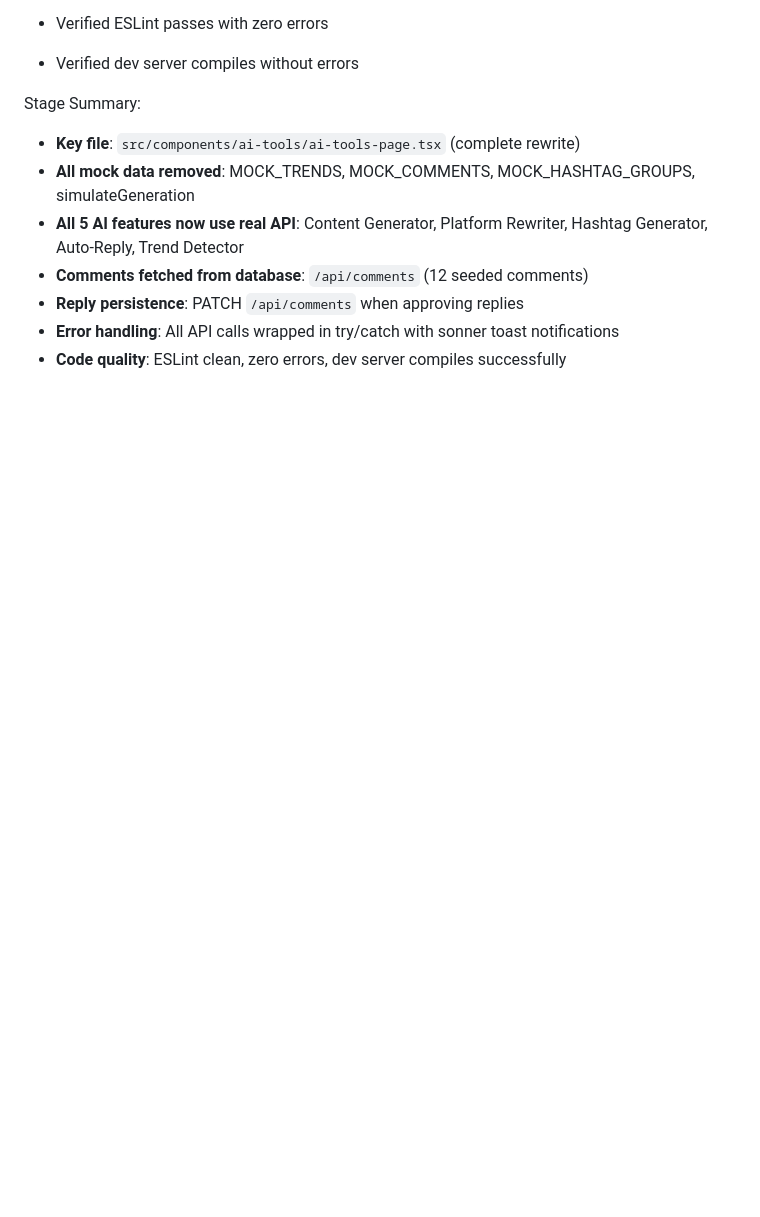
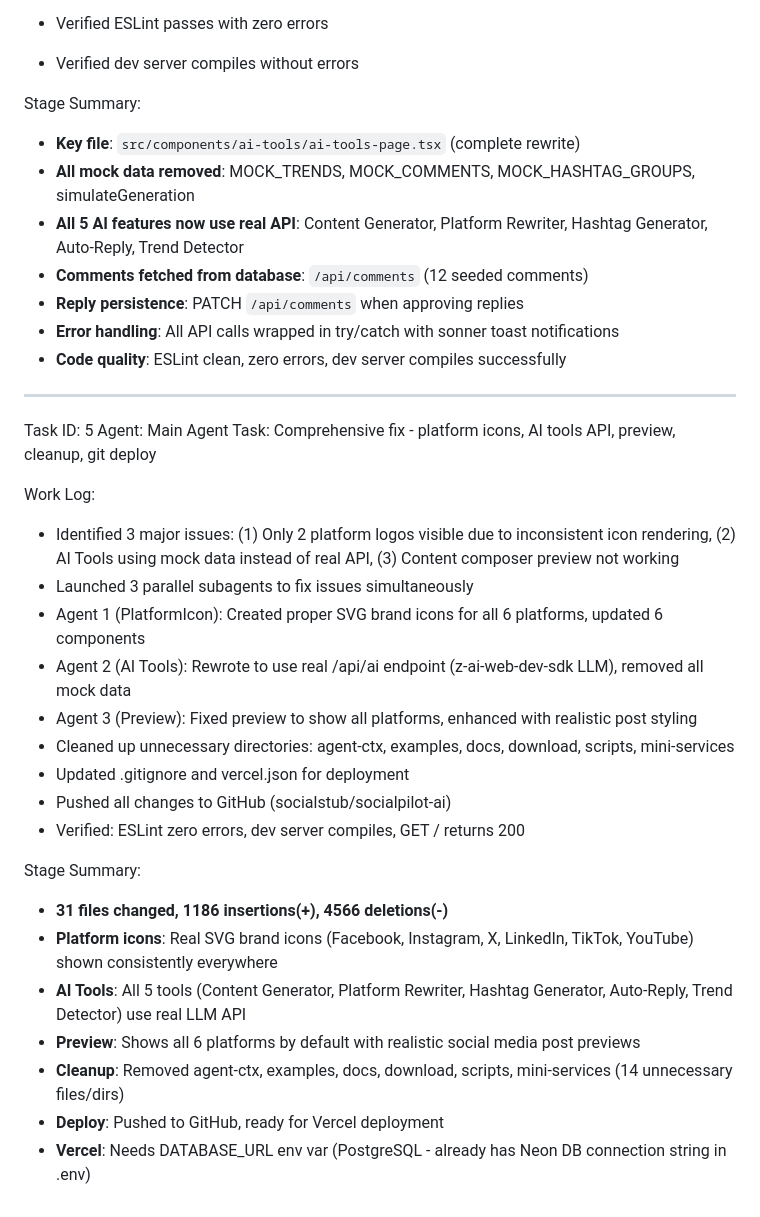
Before and after one commit to socialstub/socialpilot-ai, a Markdown page: worklog.md, the part around the change. Rendered like a GitHub page; blank space fills up the shorter version.

Commit message:
bba55096-c86a-46df-a917-0607b69f5928

```diff
--- a/worklog.md
+++ b/worklog.md
@@ -249,3 +249,27 @@ Stage Summary:
 - **Reply persistence**: PATCH `/api/comments` when approving replies
 - **Error handling**: All API calls wrapped in try/catch with sonner toast notifications
 - **Code quality**: ESLint clean, zero errors, dev server compiles successfully
+---
+Task ID: 5
+Agent: Main Agent
+Task: Comprehensive fix - platform icons, AI tools API, preview, cleanup, git deploy
+
+Work Log:
+- Identified 3 major issues: (1) Only 2 platform logos visible due to inconsistent icon rendering, (2) AI Tools using mock data instead of real API, (3) Content composer preview not working
+- Launched 3 parallel subagents to fix issues simultaneously
+- Agent 1 (PlatformIcon): Created proper SVG brand icons for all 6 platforms, updated 6 components
+- Agent 2 (AI Tools): Rewrote to use real /api/ai endpoint (z-ai-web-dev-sdk LLM), removed all mock data
+- Agent 3 (Preview): Fixed preview to show all platforms, enhanced with realistic post styling
+- Cleaned up unnecessary directories: agent-ctx, examples, docs, download, scripts, mini-services
+- Updated .gitignore and vercel.json for deployment
+- Pushed all changes to GitHub (socialstub/socialpilot-ai)
+- Verified: ESLint zero errors, dev server compiles, GET / returns 200
+
+Stage Summary:
+- **31 files changed, 1186 insertions(+), 4566 deletions(-)**
+- **Platform icons**: Real SVG brand icons (Facebook, Instagram, X, LinkedIn, TikTok, YouTube) shown consistently everywhere
+- **AI Tools**: All 5 tools (Content Generator, Platform Rewriter, Hashtag Generator, Auto-Reply, Trend Detector) use real LLM API
+- **Preview**: Shows all 6 platforms by default with realistic social media post previews
+- **Cleanup**: Removed agent-ctx, examples, docs, download, scripts, mini-services (14 unnecessary files/dirs)
+- **Deploy**: Pushed to GitHub, ready for Vercel deployment
+- **Vercel**: Needs DATABASE_URL env var (PostgreSQL - already has Neon DB connection string in .env)
```
